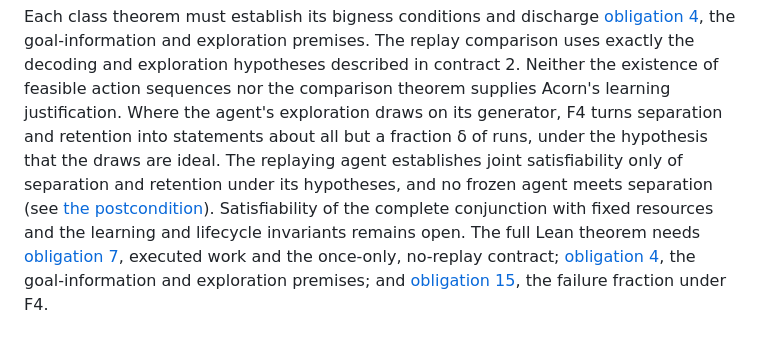
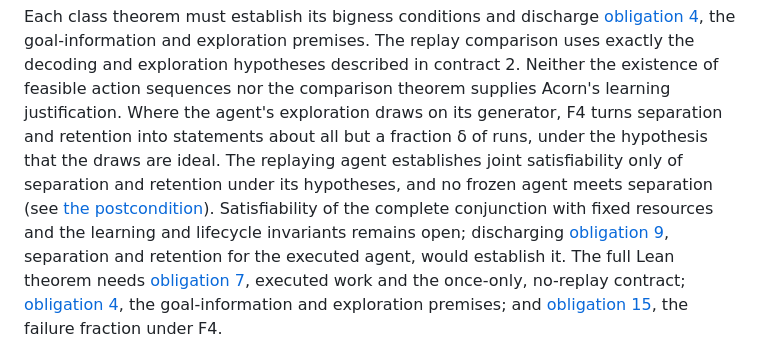
Before and after one commit to rbeauchamp/acorn, a Markdown page: docs/mission-contract.md, the part around the change. Drawn GitHub-style.

Commit message:
no-mistakes(document): Point remaining open-satisfiability prose at obligation 9

```diff
--- a/docs/mission-contract.md
+++ b/docs/mission-contract.md
@@ -284,7 +284,7 @@ For the executed agent from its initial state s₀, with work and size measures
 
 Each class theorem must establish its bigness conditions and discharge [obligation 4](#open-obligations), the goal-information and exploration premises. The replay comparison uses exactly the decoding and exploration hypotheses described in contract 2. Neither the existence of feasible action sequences nor the comparison theorem supplies Acorn's learning justification.
 Where the agent's exploration draws on its generator, F4 turns separation and retention into statements about all but a fraction δ of runs, under the hypothesis that the draws are ideal.
-The replaying agent establishes joint satisfiability only of separation and retention under its hypotheses, and no frozen agent meets separation (see [the postcondition](#the-postcondition-what-achieves-goals-promises)). Satisfiability of the complete conjunction with fixed resources and the learning and lifecycle invariants remains open.
+The replaying agent establishes joint satisfiability only of separation and retention under its hypotheses, and no frozen agent meets separation (see [the postcondition](#the-postcondition-what-achieves-goals-promises)). Satisfiability of the complete conjunction with fixed resources and the learning and lifecycle invariants remains open; discharging [obligation 9](#open-obligations), separation and retention for the executed agent, would establish it.
 The full Lean theorem needs [obligation 7](#open-obligations), executed work and the once-only, no-replay contract; [obligation 4](#open-obligations), the goal-information and exploration premises; and [obligation 15](#open-obligations), the failure fraction under F4.
 
 **Proof boundary.** Refining this contract into Lean requires preserving each cited theorem's quantified domain, hypotheses and exact conclusion: a frozen-agent upper bound supplies no learner's lower bound, a causal fold supplies no learning-update count, and a class-level existential set supplies no guarantee for every member. This correspondence with the prose is argued, not machine-checked; the missing semantics and execution linkage remain proof obligations, not established guarantees.
```
